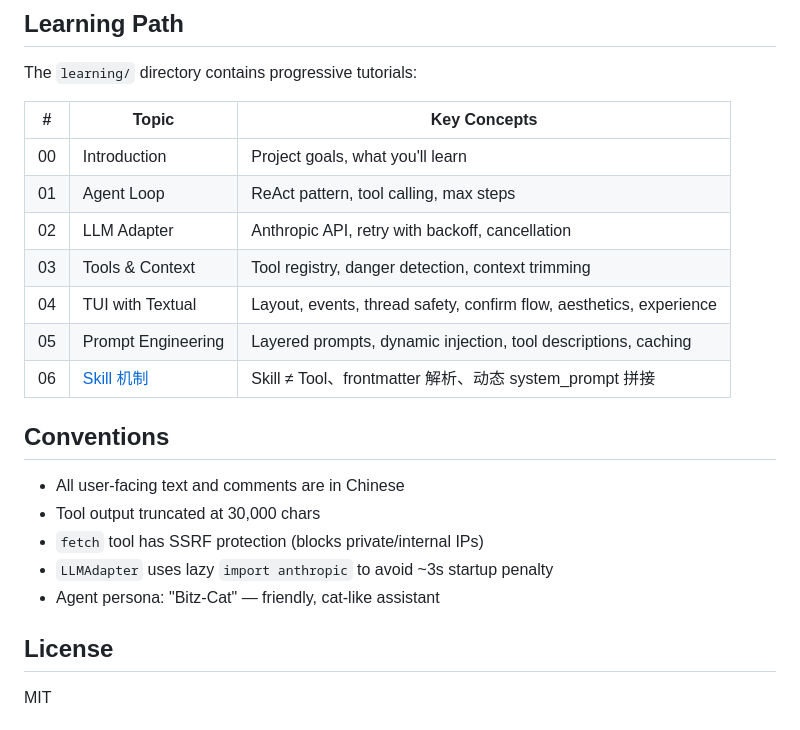
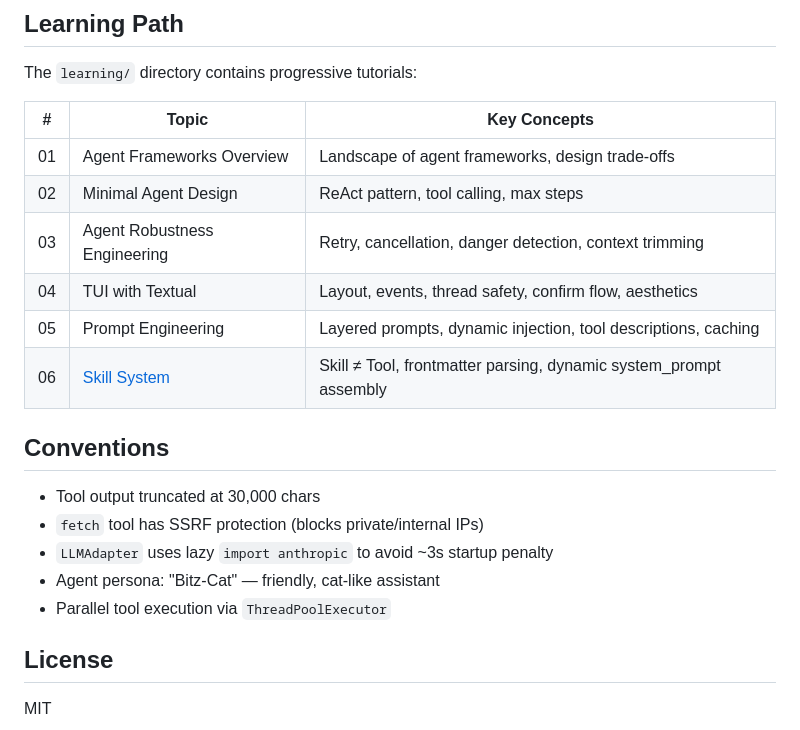
Before and after one commit to breezewang19/Bitz, a Markdown page: README.md, the part around one of its changes. Drawn GitHub-style.

```diff
--- a/README.md
+++ b/README.md
@@ -85,21 +133,20 @@ The `learning/` directory contains progressive tutorials:
 
 | # | Topic | Key Concepts |
 |---|-------|-------------|
-| 00 | Introduction | Project goals, what you'll learn |
-| 01 | Agent Loop | ReAct pattern, tool calling, max steps |
-| 02 | LLM Adapter | Anthropic API, retry with backoff, cancellation |
-| 03 | Tools & Context | Tool registry, danger detection, context trimming |
-| 04 | TUI with Textual | Layout, events, thread safety, confirm flow, aesthetics, experience |
+| 01 | Agent Frameworks Overview | Landscape of agent frameworks, design trade-offs |
+| 02 | Minimal Agent Design | ReAct pattern, tool calling, max steps |
+| 03 | Agent Robustness Engineering | Retry, cancellation, danger detection, context trimming |
+| 04 | TUI with Textual | Layout, events, thread safety, confirm flow, aesthetics |
 | 05 | Prompt Engineering | Layered prompts, dynamic injection, tool descriptions, caching |
-| 06 | [Skill 机制](learning/06-skill-system.md) | Skill ≠ Tool、frontmatter 解析、动态 system_prompt 拼接 |
+| 06 | [Skill System](learning/06-skill-system.md) | Skill ≠ Tool, frontmatter parsing, dynamic system_prompt assembly |
 
 ## Conventions
 
-- All user-facing text and comments are in Chinese
 - Tool output truncated at 30,000 chars
 - `fetch` tool has SSRF protection (blocks private/internal IPs)
 - `LLMAdapter` uses lazy `import anthropic` to avoid ~3s startup penalty
 - Agent persona: "Bitz-Cat" — friendly, cat-like assistant
+- Parallel tool execution via `ThreadPoolExecutor`
 
 ## License
 
```
Also changed, not shown: other parts of README.md (+80 -32 lines).
